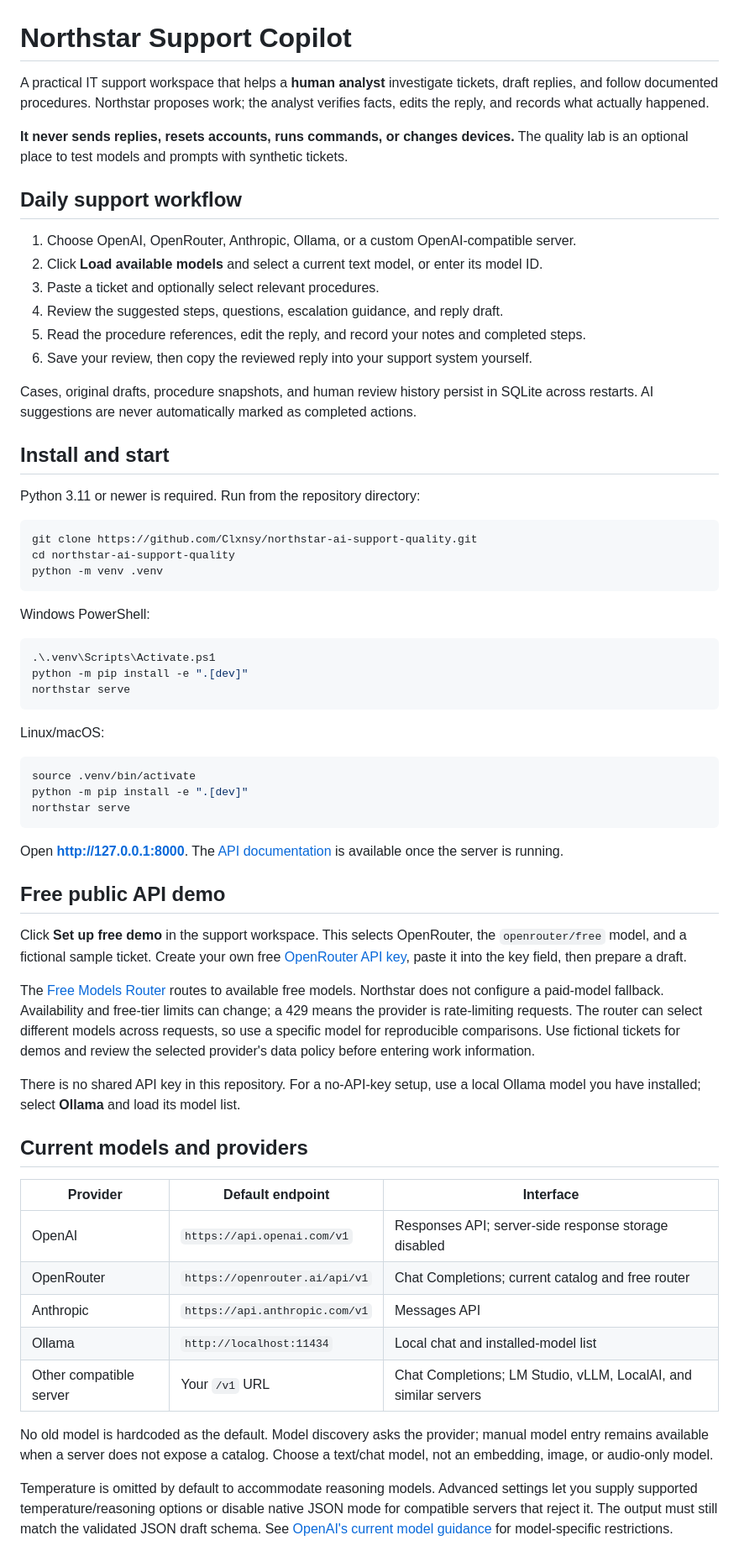
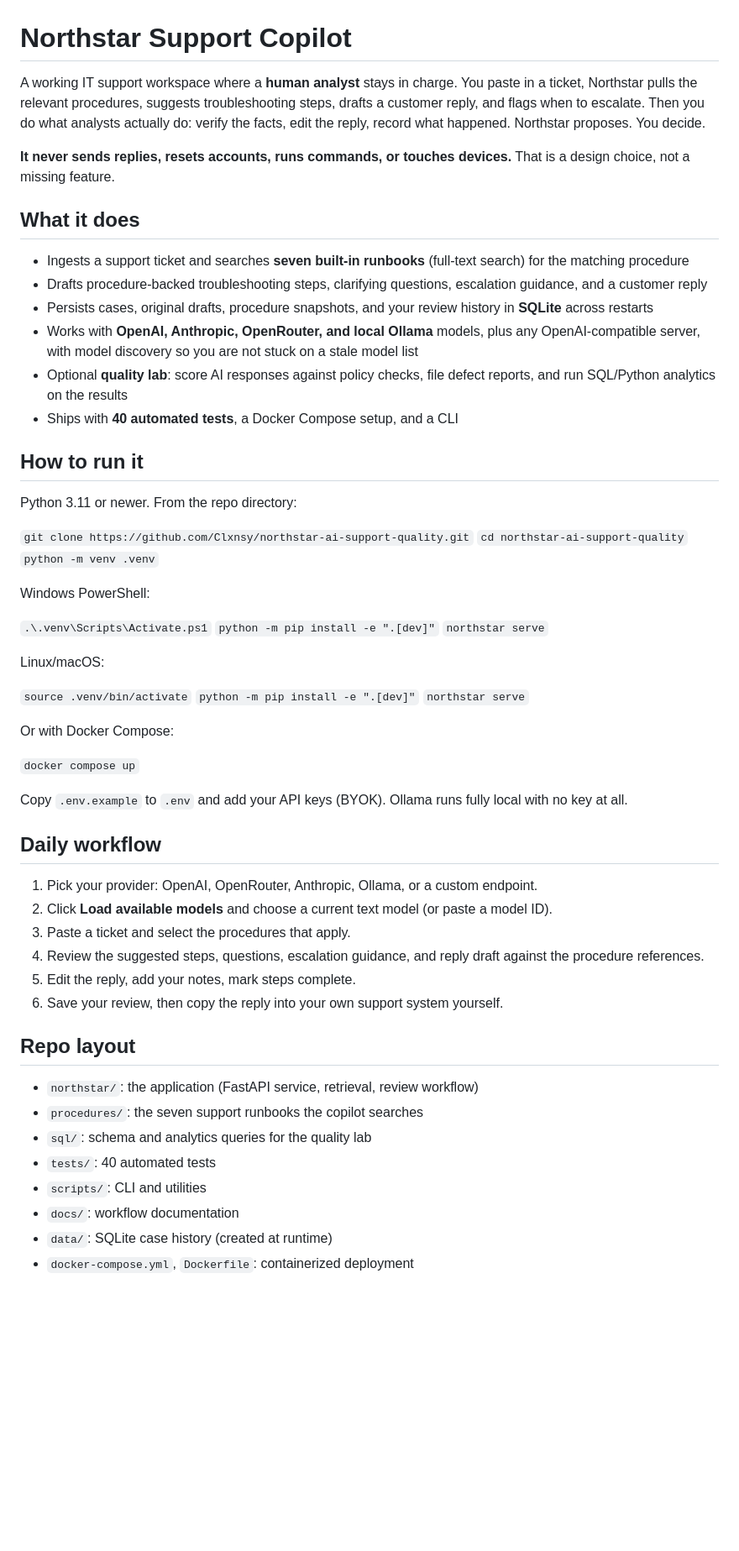
Before and after one commit to Clxnsy/northstar-ai-support-quality, a Markdown page: README.md, the part around one of its changes. Shown at 84% size. GitHub-like rendering; blank space fills up the shorter version.

````diff
--- a/README.md
+++ b/README.md
@@ -1,67 +1,57 @@
 # Northstar Support Copilot
 
-A practical IT support workspace that helps a **human analyst** investigate tickets, draft replies, and follow documented procedures. Northstar proposes work; the analyst verifies facts, edits the reply, and records what actually happened.
+A working IT support workspace where a **human analyst** stays in charge. You paste in a ticket, Northstar pulls the relevant procedures, suggests troubleshooting steps, drafts a customer reply, and flags when to escalate. Then you do what analysts actually do: verify the facts, edit the reply, record what happened. Northstar proposes. You decide.
 
-**It never sends replies, resets accounts, runs commands, or changes devices.** The quality lab is an optional place to test models and prompts with synthetic tickets.
+**It never sends replies, resets accounts, runs commands, or touches devices.** That is a design choice, not a missing feature.
 
-## Daily support workflow
+## What it does
+- Ingests a support ticket and searches **seven built-in runbooks** (full-text search) for the matching procedure
+- Drafts procedure-backed troubleshooting steps, clarifying questions, escalation guidance, and a customer reply
+- Persists cases, original drafts, procedure snapshots, and your review history in **SQLite** across restarts
+- Works with **OpenAI, Anthropic, OpenRouter, and local Ollama** models, plus any OpenAI-compatible server, with model discovery so you are not stuck on a stale model list
+- Optional **quality lab**: score AI responses against policy checks, file defect reports, and run SQL/Python analytics on the results
+- Ships with **40 automated tests**, a Docker Compose setup, and a CLI
 
-1. Choose OpenAI, OpenRouter, Anthropic, Ollama, or a custom OpenAI-compatible server.
-2. Click **Load available models** and select a current text model, or enter its model ID.
-3. Paste a ticket and optionally select relevant procedures.
-4. Review the suggested steps, questions, escalation guidance, and reply draft.
-5. Read the procedure references, edit the reply, and record your notes and completed steps.
-6. Save your review, then copy the reviewed reply into your support system yourself.
+## How to run it
+Python 3.11 or newer. From the repo directory:
 
-Cases, original drafts, procedure snapshots, and human review history persist in SQLite across restarts. AI suggestions are never automatically marked as completed actions.
-
-## Install and start
-
-Python 3.11 or newer is required. Run from the repository directory:
-
-```bash
-git clone https://github.com/Clxnsy/northstar-ai-support-quality.git
-cd northstar-ai-support-quality
-python -m venv .venv
-```
+`git clone https://github.com/Clxnsy/northstar-ai-support-quality.git`
+`cd northstar-ai-support-quality`
+`python -m venv .venv`
 
 Windows PowerShell:
 
-```powershell
-.\.venv\Scripts\Activate.ps1
-python -m pip install -e ".[dev]"
-northstar serve
-```
+`.\.venv\Scripts\Activate.ps1`
+`python -m pip install -e ".[dev]"`
+`northstar serve`
 
 Linux/macOS:
 
-```bash
-source .venv/bin/activate
-python -m pip install -e ".[dev]"
-northstar serve
-```
+`source .venv/bin/activate`
+`python -m pip install -e ".[dev]"`
+`northstar serve`
 
-Open **http://127.0.0.1:8000**. The [API documentation](http://127.0.0.1:8000/docs) is available once the server is running.
+Or with Docker Compose:
 
-## Free public API demo
+`docker compose up`
 
-Click **Set up free demo** in the support workspace. This selects OpenRouter, the `openrouter/free` model, and a fictional sample ticket. Create your own free [OpenRouter API key](https://openrouter.ai/settings/keys), paste it into the key field, then prepare a draft.
+Copy `.env.example` to `.env` and add your API keys (BYOK). Ollama runs fully local with no key at all.
 
-The [Free Models Router](https://openrouter.ai/docs/guides/routing/routers/free-router) routes to available free models. Northstar does not configure a paid-model fallback. Availability and free-tier limits can change; a 429 means the provider is rate-limiting requests. The router can select different models across requests, so use a specific model for reproducible comparisons. Use fictional tickets for demos and review the selected provider's data policy before entering work information.
+## Daily workflow
+1. Pick your provider: OpenAI, OpenRouter, Anthropic, Ollama, or a custom endpoint.
+2. Click **Load available models** and choose a current text model (or paste a model ID).
+3. Paste a ticket and select the procedures that apply.
+4. Review the suggested steps, questions, escalation guidance, and reply draft against the procedure references.
+5. Edit the reply, add your notes, mark steps complete.
+6. Save your review, then copy the reply into your own support system yourself.
 
-There is no shared API key in this repository. For a no-API-key setup, use a local Ollama model you have installed; select **Ollama** and load its model list.
+## Repo layout
+- `northstar/`: the application (FastAPI service, retrieval, review workflow)
+- `procedures/`: the seven support runbooks the copilot searches
+- `sql/`: schema and analytics queries for the quality lab
+- `tests/`: 40 automated tests
+- `scripts/`: CLI and utilities
+- `docs/`: workflow documentation
+- `data/`: SQLite case history (created at runtime)
+- `docker-compose.yml`, `Dockerfile`: containerized deployment
 
-## Current models and providers
-
-| Provider | Default endpoint | Interface |
-|---|---|---|
-| OpenAI | `https://api.openai.com/v1` | Responses API; server-side response storage disabled |
-| OpenRouter | `https://openrouter.ai/api/v1` | Chat Completions; current catalog and free router |
-| Anthropic | `https://api.anthropic.com/v1` | Messages API |
-| Ollama | `http://localhost:11434` | Local chat and installed-model list |
-| Other compatible server | Your `/v1` URL | Chat Completions; LM Studio, vLLM, LocalAI, and similar servers |
-
-No old model is hardcoded as the default. Model discovery asks the provider; manual model entry remains available when a server does not expose a catalog. Choose a text/chat model, not an embedding, image, or audio-only model.
-
-Temperature is omitted by default to accommodate reasoning models. Advanced settings let you supply supported temperature/reasoning options or disable native JSON mode for compatible servers that reject it. The output must still match the validated JSON draft schema. See [OpenAI's current model guidance](https://developers.openai.com/api/docs/guides/latest-model) for model-specific restrictions.
-
````
Also changed, not shown: other parts of README.md (+2 -66 lines).
